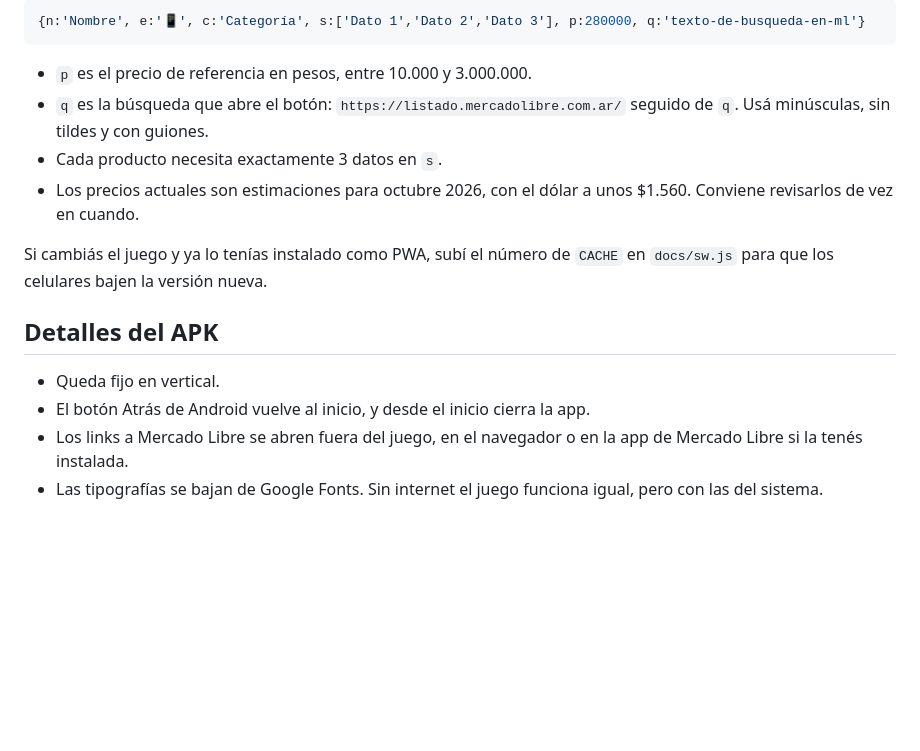
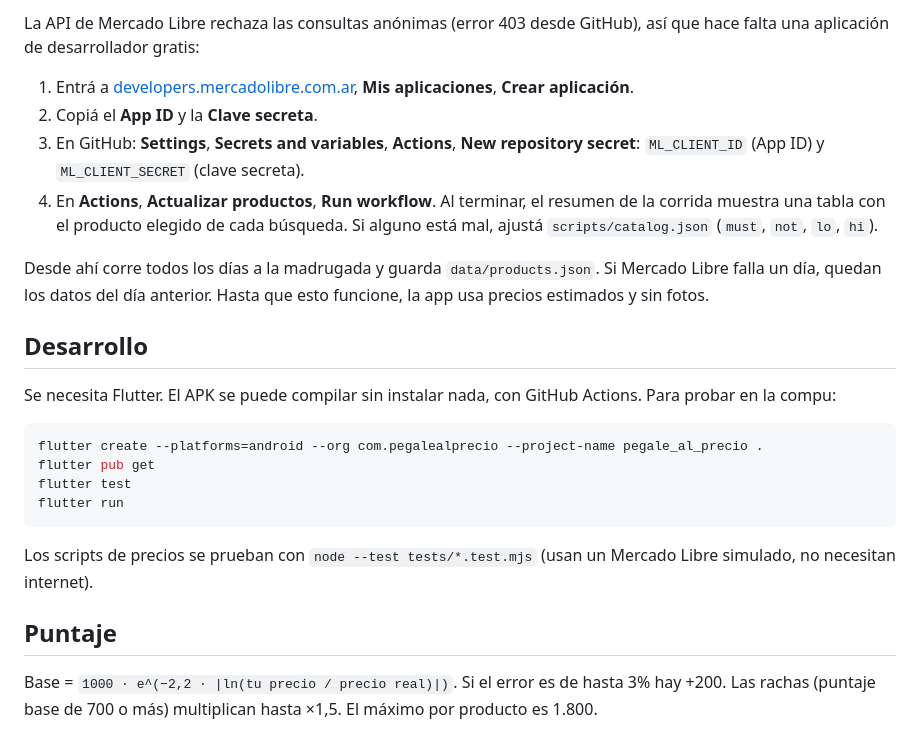
Before and after one commit to B3njaminGC/Pegale-al-Precio, a Markdown page: README.md, the part around one of its changes. Drawn GitHub-style; blank space fills up the shorter version.

````diff
--- a/README.md
+++ b/README.md
@@ -42,18 +48,26 @@ Está todo en el arreglo `PRODUCTS` al principio del `<script>` de `docs/index.h
 
-```js
-{n:'Nombre', e:'📱', c:'Categoría', s:['Dato 1','Dato 2','Dato 3'], p:280000, q:'texto-de-busqueda-en-ml'}
+La API de Mercado Libre rechaza las consultas anónimas (error 403 desde GitHub), así que hace falta una aplicación de desarrollador gratis:
+
+1. Entrá a [developers.mercadolibre.com.ar](https://developers.mercadolibre.com.ar), **Mis aplicaciones**, **Crear aplicación**.
+2. Copiá el **App ID** y la **Clave secreta**.
+3. En GitHub: **Settings**, **Secrets and variables**, **Actions**, **New repository secret**: `ML_CLIENT_ID` (App ID) y `ML_CLIENT_SECRET` (clave secreta).
+4. En **Actions**, **Actualizar productos**, **Run workflow**. Al terminar, el resumen de la corrida muestra una tabla con el producto elegido de cada búsqueda. Si alguno está mal, ajustá `scripts/catalog.json` (`must`, `not`, `lo`, `hi`).
+
+Desde ahí corre todos los días a la madrugada y guarda `data/products.json`. Si Mercado Libre falla un día, quedan los datos del día anterior. Hasta que esto funcione, la app usa precios estimados y sin fotos.
+
+## Desarrollo
+
+Se necesita Flutter. El APK se puede compilar sin instalar nada, con GitHub Actions. Para probar en la compu:
+
+```bash
+flutter create --platforms=android --org com.pegalealprecio --project-name pegale_al_precio .
+flutter pub get
+flutter test
+flutter run
 ```
 
-- `p` es el precio de referencia en pesos, entre 10.000 y 3.000.000.
-- `q` es la búsqueda que abre el botón: `https://listado.mercadolibre.com.ar/` seguido de `q`. Usá minúsculas, sin tildes y con guiones.
-- Cada producto necesita exactamente 3 datos en `s`.
-- Los precios actuales son estimaciones para octubre 2026, con el dólar a unos $1.560. Conviene revisarlos de vez en cuando.
+Los scripts de precios se prueban con `node --test tests/*.test.mjs` (usan un Mercado Libre simulado, no necesitan internet).
 
-Si cambiás el juego y ya lo tenías instalado como PWA, subí el número de `CACHE` en `docs/sw.js` para que los celulares bajen la versión nueva.
+## Puntaje
 
-## Detalles del APK
-
-- Queda fijo en vertical.
-- El botón Atrás de Android vuelve al inicio, y desde el inicio cierra la app.
-- Los links a Mercado Libre se abren fuera del juego, en el navegador o en la app de Mercado Libre si la tenés instalada.
-- Las tipografías se bajan de Google Fonts. Sin internet el juego funciona igual, pero con las del sistema.
+Base = `1000 · e^(−2,2 · |ln(tu precio / precio real)|)`. Si el error es de hasta 3% hay +200. Las rachas (puntaje base de 700 o más) multiplican hasta ×1,5. El máximo por producto es 1.800.
````
Also changed, not shown: other parts of README.md (+32 -26 lines).
